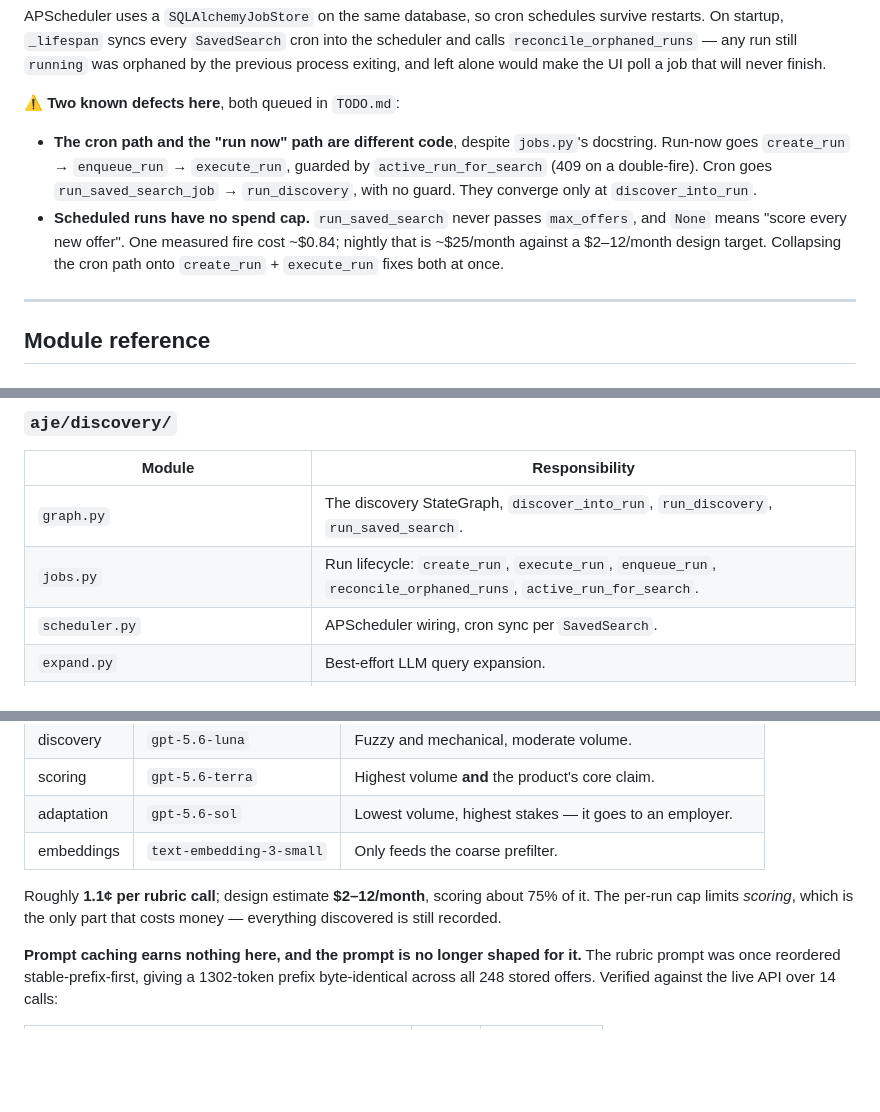
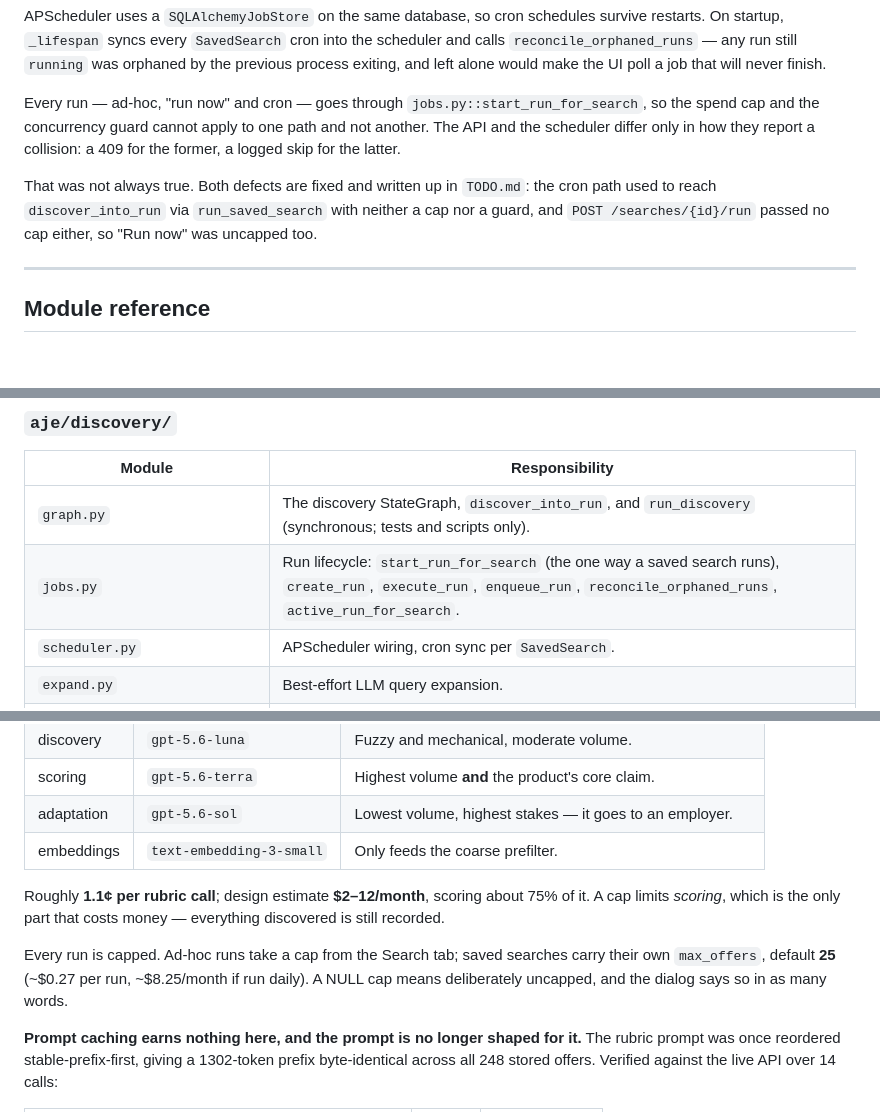
Before and after one commit to scuellaralmagro/agentic-job-engine, a Markdown page: README.md, 3 parts joined by grey strips. Drawn GitHub-style; blank space fills up the shorter version.

```diff
--- a/README.md
+++ b/README.md
@@ -369,16 +369,14 @@ restarts. On startup, `_lifespan` syncs every `SavedSearch` cron into the schedu
 calls `reconcile_orphaned_runs` — any run still `running` was orphaned by the previous
 process exiting, and left alone would make the UI poll a job that will never finish.
 
-⚠️ **Two known defects here**, both queued in `TODO.md`:
+Every run — ad-hoc, "run now" and cron — goes through
+`jobs.py::start_run_for_search`, so the spend cap and the concurrency guard cannot apply
+to one path and not another. The API and the scheduler differ only in how they report a
+collision: a 409 for the former, a logged skip for the latter.
 
-- **The cron path and the "run now" path are different code**, despite `jobs.py`'s
-  docstring. Run-now goes `create_run` → `enqueue_run` → `execute_run`, guarded by
-  `active_run_for_search` (409 on a double-fire). Cron goes `run_saved_search_job` →
-  `run_discovery`, with no guard. They converge only at `discover_into_run`.
-- **Scheduled runs have no spend cap.** `run_saved_search` never passes `max_offers`,
-  and `None` means "score every new offer". One measured fire cost ~$0.84; nightly that
-  is ~$25/month against a $2–12/month design target. Collapsing the cron path onto
-  `create_run` + `execute_run` fixes both at once.
+That was not always true. Both defects are fixed and written up in `TODO.md`: the cron
+path used to reach `discover_into_run` via `run_saved_search` with neither a cap nor a
+guard, and `POST /searches/{id}/run` passed no cap either, so "Run now" was uncapped too.
 
 ---
 
@@ -413,8 +411,8 @@ process exiting, and left alone would make the UI poll a job that will never fin
 
 | Module | Responsibility |
 |---|---|
-| `graph.py` | The discovery StateGraph, `discover_into_run`, `run_discovery`, `run_saved_search`. |
-| `jobs.py` | Run lifecycle: `create_run`, `execute_run`, `enqueue_run`, `reconcile_orphaned_runs`, `active_run_for_search`. |
+| `graph.py` | The discovery StateGraph, `discover_into_run`, and `run_discovery` (synchronous; tests and scripts only). |
+| `jobs.py` | Run lifecycle: `start_run_for_search` (the one way a saved search runs), `create_run`, `execute_run`, `enqueue_run`, `reconcile_orphaned_runs`, `active_run_for_search`. |
 | `scheduler.py` | APScheduler wiring, cron sync per `SavedSearch`. |
 | `expand.py` | Best-effort LLM query expansion. |
 | `registry.py` | Builds source adapters from config; skips Adzuna without credentials. |
@@ -587,8 +585,12 @@ Models are chosen per task, deliberately:
 | embeddings | `text-embedding-3-small` | Only feeds the coarse prefilter. |
 
 Roughly **1.1¢ per rubric call**; design estimate **$2–12/month**, scoring about 75% of
-it. The per-run cap limits *scoring*, which is the only part that costs money —
-everything discovered is still recorded.
+it. A cap limits *scoring*, which is the only part that costs money — everything
+discovered is still recorded.
+
+Every run is capped. Ad-hoc runs take a cap from the Search tab; saved searches carry
+their own `max_offers`, default **25** (~$0.27 per run, ~$8.25/month if run daily). A
+NULL cap means deliberately uncapped, and the dialog says so in as many words.
 
 **Prompt caching earns nothing here, and the prompt is no longer shaped for it.** The
 rubric prompt was once reordered stable-prefix-first, giving a 1302-token prefix
```
Also changed, not shown: TODO.md (+30 -31 lines).
